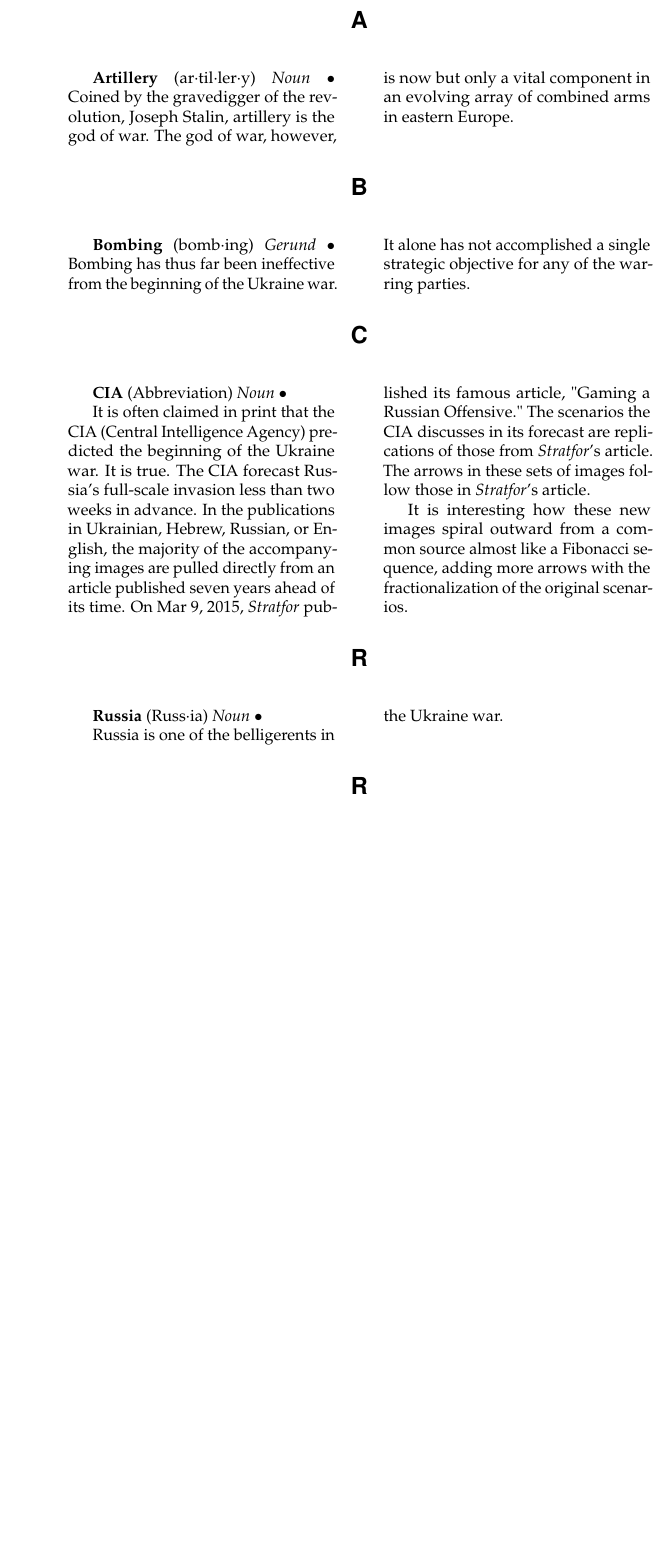
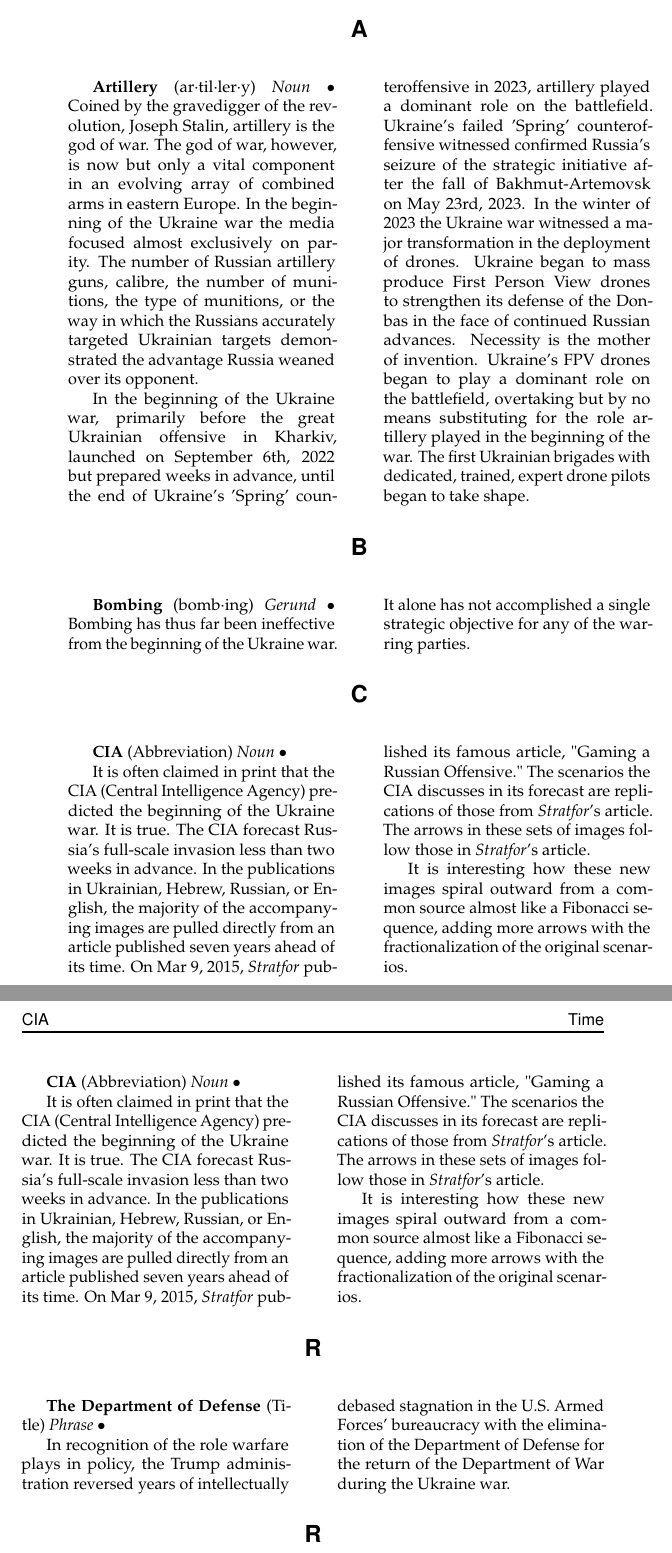
Before and after one commit to 3AC3B33B33B53BB3BF3C2/Xersonesus, a LaTeX document (AHACETFUW.tex): part of page 2 of 3 before the commit and two parts of pages 2 and 3 of 3 after it, the two joined at a grey line, cut so that both start at the same text, the shorter picture padded with empty space. Compiled offline with pdfLaTeX.

Commit message:
Department of War

```diff
--- a/AHACETFUW.tex
+++ b/AHACETFUW.tex
@@ -90,7 +90,7 @@
 
 \begin{multicols}{2}
 
-\entry{Artillery} {ar·til·ler·y} {Noun} {Coined by the gravedigger of the revolution, Joseph Stalin, artillery is the god of war. The god of war, however, is now but only a vital component in an evolving array of combined arms in eastern Europe.}
+\entry{Artillery} {ar·til·ler·y} {Noun} {Coined by the gravedigger of the revolution, Joseph Stalin, artillery is the god of war. The god of war, however, is now but only a vital component in an evolving array of combined arms in eastern Europe. In the beginning of the Ukraine war the  media focused almost exclusively on parity. The number of Russian artillery guns, calibre, the number of munitions, the type of munitions, or the way in which the Russians accurately targeted Ukrainian targets demonstrated the advantage Russia weaned over its opponent.  \newline \indent In the beginning of the Ukraine war, primarily before the great Ukrainian offensive in Kharkiv, launched on September 6th, 2022 but prepared weeks in advance, until the end of Ukraine's 'Spring' counteroffensive in 2023, artillery played a dominant role on the battlefield. Ukraine's failed 'Spring' counteroffensive witnessed confirmed Russia's seizure of the strategic initiative after the fall of Bakhmut-Artemovsk on May 23rd, 2023. In the winter of 2023 the Ukraine war witnessed a major transformation in the deployment of drones. Ukraine began to mass produce First Person View drones to strengthen its defense of the Donbas in the face of continued Russian advances. Necessity is the mother of invention. Ukraine's FPV drones began to play a dominant role on the battlefield, overtaking but by no means substituting for the role artillery played in the beginning of the war. The first Ukrainian brigades with dedicated, trained, expert drone pilots began to take shape. }
 
 
 
@@ -128,16 +128,34 @@ It is often claimed in print that the CIA (Central Intelligence Agency) predicte
 \end{multicols}
 
 %----------------------------------------------------------------------------------------
-%	SECTION R
+%	SECTION C
+%----------------------------------------------------------------------------------------
+
+\section*{C}
+
+\begin{multicols}{2}
+
+\entry{CIA} {Abbreviation} {Noun} {
+
+It is often claimed in print that the CIA (Central Intelligence Agency) predicted the beginning of the Ukraine war. It is true. The CIA forecast Russia's full-scale invasion less than two weeks in advance. In the publications in Ukrainian, Hebrew, Russian, or English, the majority of the accompanying images are pulled directly from an article published seven years ahead of its time. On Mar 9, 2015, \emph{Stratfor} published its famous article, "Gaming a Russian Offensive." The scenarios the CIA discusses in its forecast are replications of those from \emph{Stratfor}'s article. The arrows in these sets of images follow those in \emph{Stratfor}'s article.  \newline \indent It is interesting how these new images spiral outward from a common source almost like a Fibonacci sequence, adding more arrows with the fractionalization of the original scenarios.
+
+}
+
+
+\end{multicols}
+
+
+%----------------------------------------------------------------------------------------
+%	SECTION D
 %----------------------------------------------------------------------------------------
 
 \section*{R}
 
 \begin{multicols}{2}
 
-\entry{Russia} {Russ·ia} {Noun} {
+\entry{The Department of Defense} {Title} {Phrase} {
 
-Russia is one of the belligerents in the Ukraine war.
+In recognition of the role warfare plays in policy, the Trump administration reversed years of intellectually debased stagnation in the U.S. Armed Forces' bureaucracy with the elimination of the Department of Defense for the return of the Department of War during the Ukraine war.
 
 }
 
```
Also changed, not shown: AHACETFUW.pdf, AHACETFUW.tex (8 more changed lines), 1 other file.
